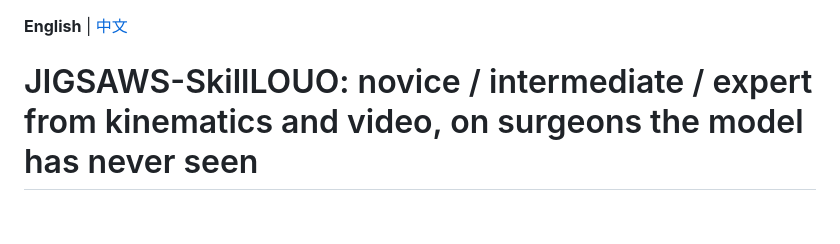
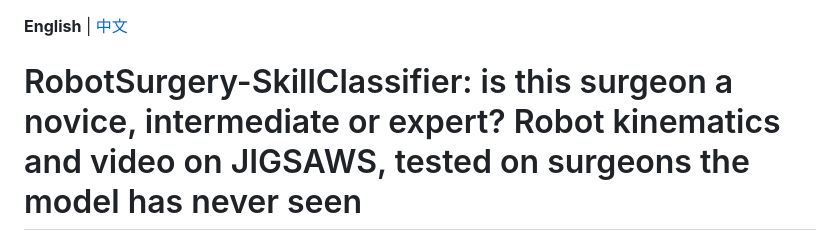
Before and after one commit to EthanXing-xyy/RobotSurgery-SkillClassifier, a Markdown page: README.md, the part around the change. Rendered like a GitHub page; blank space fills up the shorter version.

Commit message:
Rename the repo to RobotSurgery-SkillClassifier
Co-Authored-By: Claude Opus 5.5 <noreply@anthropic.com>
Claude-Session: https://claude.ai/code/session_016rVrS3i68hyaJ39vW2qvcL

```diff
--- a/README.md
+++ b/README.md
@@ -1,6 +1,6 @@
 **English** | [中文](README_zh.md)
 
-# JIGSAWS-SkillLOUO: novice / intermediate / expert from kinematics and video, on surgeons the model has never seen
+# RobotSurgery-SkillClassifier: is this surgeon a novice, intermediate or expert? Robot kinematics and video on JIGSAWS, tested on surgeons the model has never seen
 
 ![Pooled macro-F1 of every model under leave-one-user-out, with 95% user-level bootstrap intervals (a), and the paired differences behind the three pre-declared comparisons (b)](figures/fig3_results.png)
 
```
Also changed, not shown: README_zh.md (+1 -1 lines).
